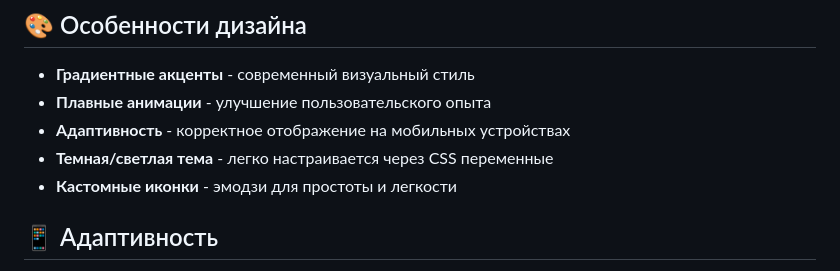
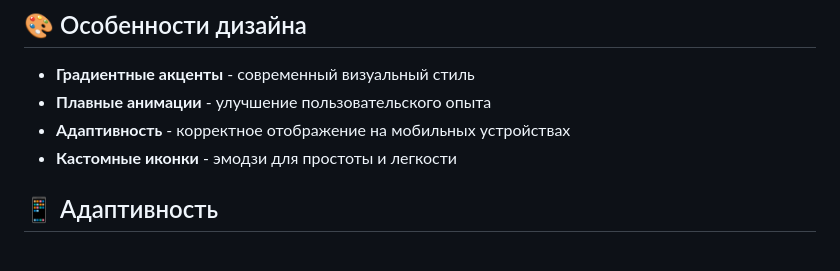
Before and after one commit to AlekseiKholin/AlekseiKholin.github.io, a Markdown page: README.md, the part around the change. Rendered like a GitHub page.

```diff
--- a/README.md
+++ b/README.md
@@ -74,7 +74,6 @@ git push -u origin main
 - **Градиентные акценты** - современный визуальный стиль
 - **Плавные анимации** - улучшение пользовательского опыта
 - **Адаптивность** - корректное отображение на мобильных устройствах
-- **Темная/светлая тема** - легко настраивается через CSS переменные
 - **Кастомные иконки** - эмодзи для простоты и легкости
 
 ## 📱 Адаптивность
```
